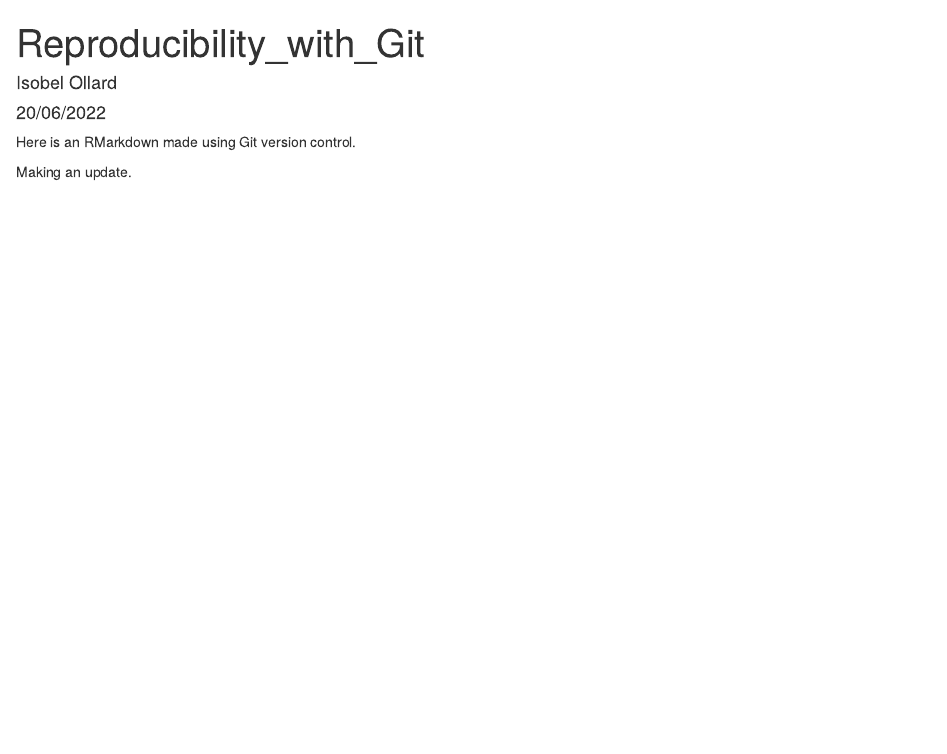
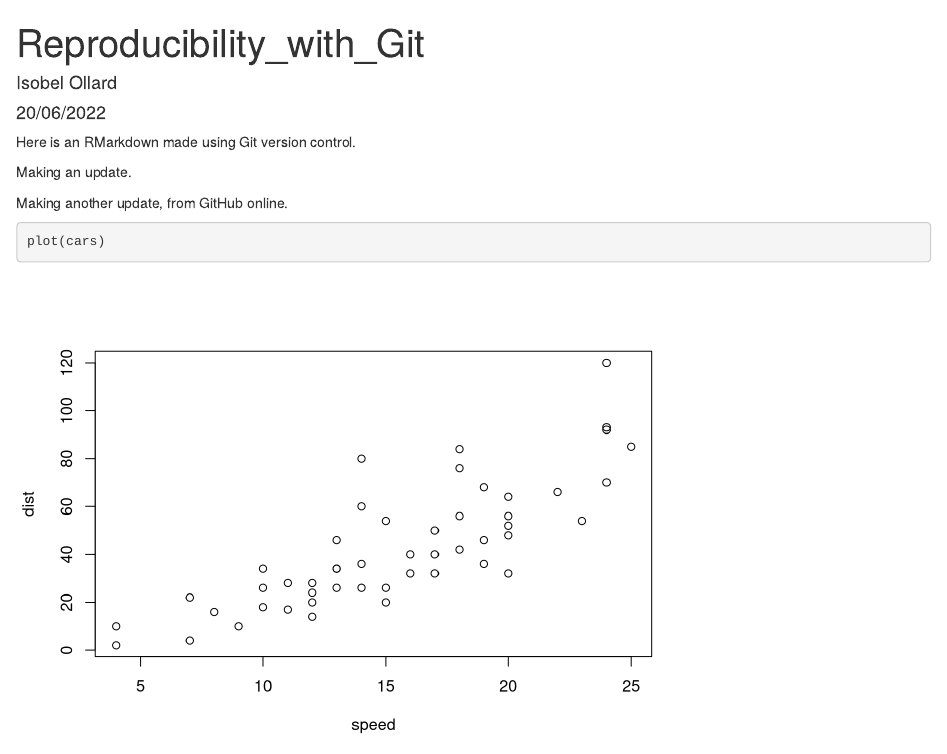
Before and after one commit to isollard/Reproducibility, an R Markdown document (Notebooks/Git_notebook_1.Rmd): the page in a window 1100 px wide, from its top. Rendered offline with R 4.5, knitr and Pandoc, with nearby package versions.

Commit message:
Update Git_notebook_1.Rmd
More changes from GitHub

`````diff
--- a/Notebooks/Git_notebook_1.Rmd
+++ b/Notebooks/Git_notebook_1.Rmd
@@ -8,3 +8,9 @@ output: html_document
 Here is an RMarkdown made using Git version control.
 
 Making an update.
+
+Making another update, from GitHub online.
+
+```` {r section 1}
+plot(cars)
+````
`````
